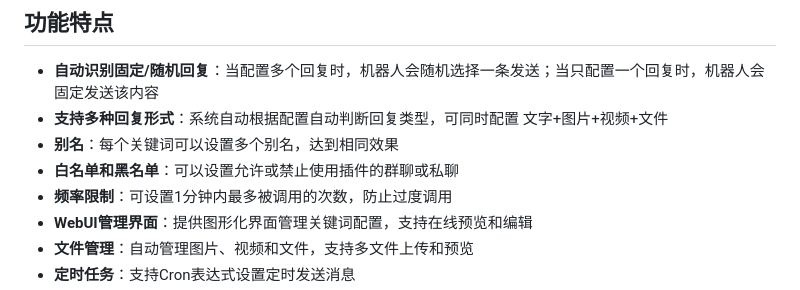
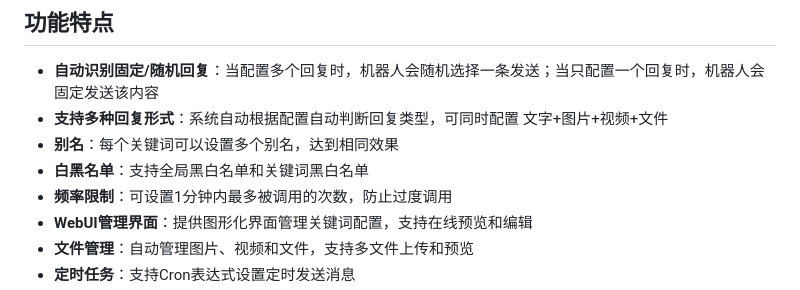
Before and after one commit to Yangyuwuhan/astrbot_plugin_keywords_pro, a Markdown page: README.md, the part around the change. Rendered like a GitHub page.

Commit message:
更新 README.md

```diff
--- a/README.md
+++ b/README.md
@@ -7,7 +7,7 @@
 - **自动识别固定/随机回复**：当配置多个回复时，机器人会随机选择一条发送；当只配置一个回复时，机器人会固定发送该内容
 - **支持多种回复形式**：系统自动根据配置自动判断回复类型，可同时配置 文字+图片+视频+文件
 - **别名**：每个关键词可以设置多个别名，达到相同效果
-- **白名单和黑名单**：可以设置允许或禁止使用插件的群聊或私聊
+- **白黑名单**：支持全局黑白名单和关键词黑白名单
 - **频率限制**：可设置1分钟内最多被调用的次数，防止过度调用
 - **WebUI管理界面**：提供图形化界面管理关键词配置，支持在线预览和编辑
 - **文件管理**：自动管理图片、视频和文件，支持多文件上传和预览
```
